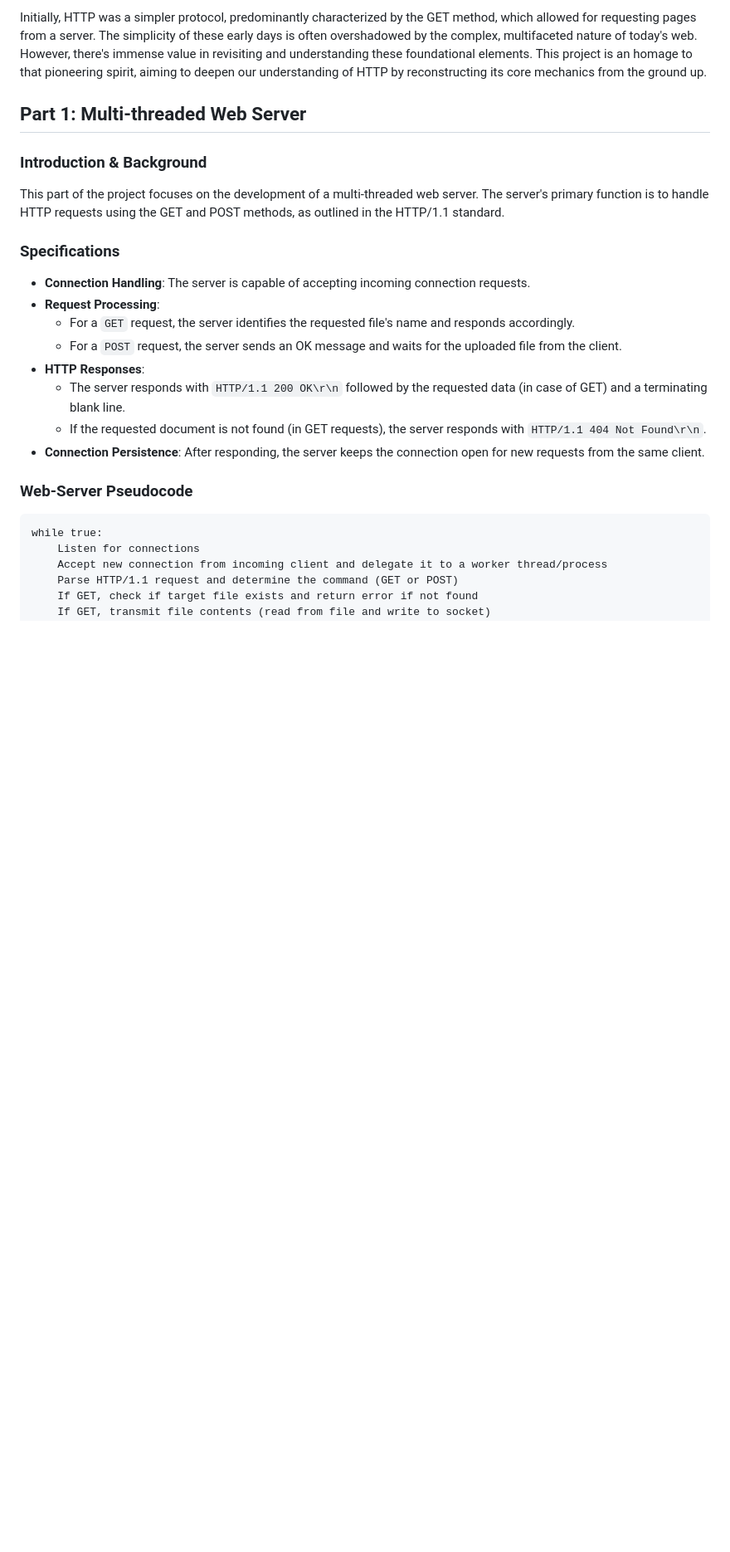
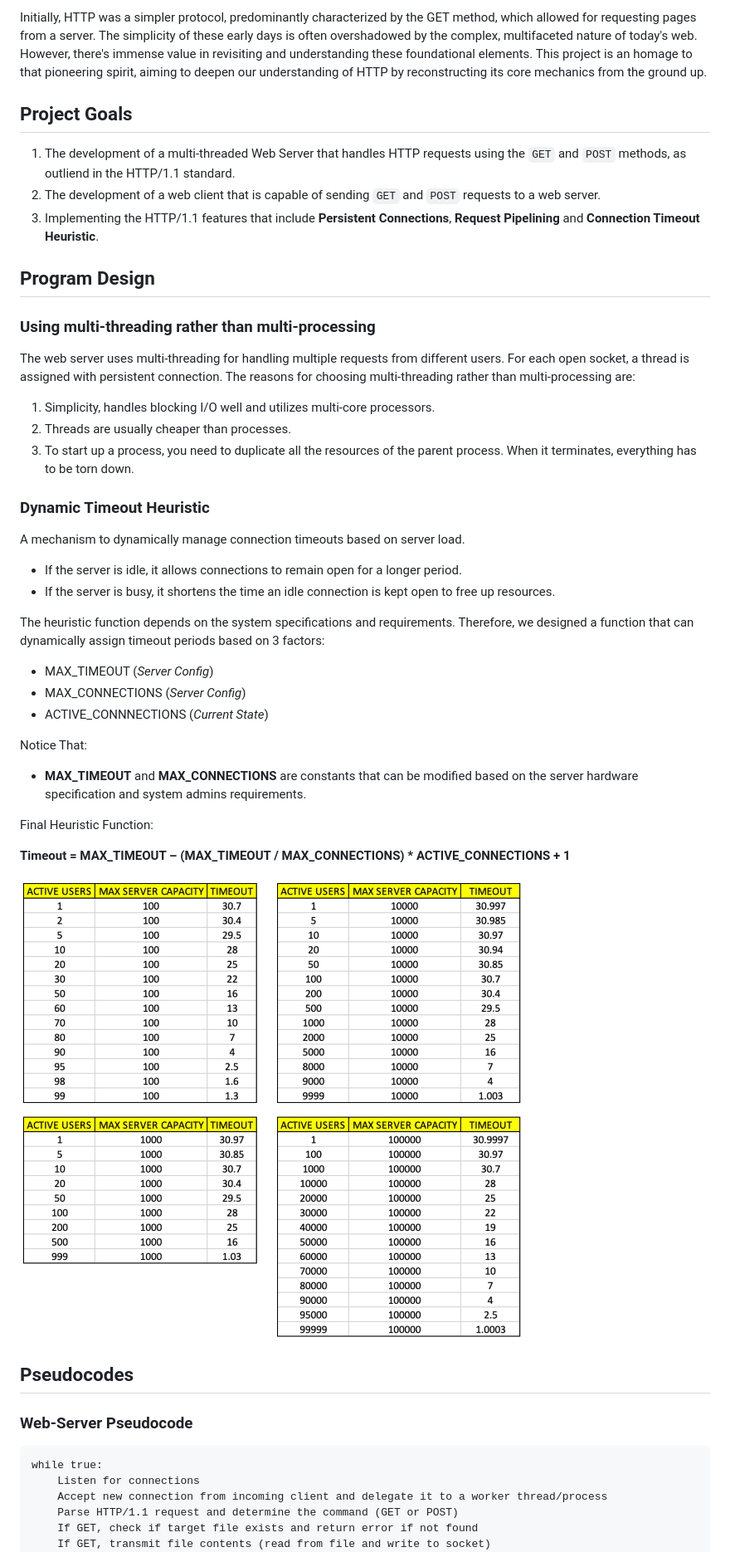
Before and after one commit to membaby/HTTPReboot, a Markdown page: README.md, the part around the change printed below. Shown: that part at 83% size. Rendered like a GitHub page; pictures changed too: images/dynamic-timeout.png (added); blank space fills up the shorter version.

Commit message:
v1.0 documentation update

````diff
--- a/README.md
+++ b/README.md
@@ -5,20 +5,41 @@ In the early 1990s, Tim Berners-Lee and his team at CERN laid the groundwork for
 
 Initially, HTTP was a simpler protocol, predominantly characterized by the GET method, which allowed for requesting pages from a server. The simplicity of these early days is often overshadowed by the complex, multifaceted nature of today's web. However, there's immense value in revisiting and understanding these foundational elements. This project is an homage to that pioneering spirit, aiming to deepen our understanding of HTTP by reconstructing its core mechanics from the ground up.
 
-## Part 1: Multi-threaded Web Server
-### Introduction & Background
-This part of the project focuses on the development of a multi-threaded web server. The server's primary function is to handle HTTP requests using the GET and POST methods, as outlined in the HTTP/1.1 standard.
+## Project Goals
+1. The development of a multi-threaded Web Server that handles HTTP requests using the `GET` and `POST` methods, as outliend in the HTTP/1.1 standard.
+2. The development of a web client that is capable of sending `GET` and `POST` requests to a web server.
+3. Implementing the HTTP/1.1 features that include <b>Persistent Connections</b>, <b>Request Pipelining</b> and <b>Connection Timeout Heuristic</b>.
 
-### Specifications
-- <b>Connection Handling</b>: The server is capable of accepting incoming connection requests.
-- <b>Request Processing</b>:
-    - For a `GET` request, the server identifies the requested file's name and responds accordingly.
-    - For a `POST` request, the server sends an OK message and waits for the uploaded file from the client.
-- <b>HTTP Responses</b>:
-    - The server responds with `HTTP/1.1 200 OK\r\n` followed by the requested data (in case of GET) and a terminating blank line.
-    - If the requested document is not found (in GET requests), the server responds with `HTTP/1.1 404 Not Found\r\n`.
-- <b>Connection Persistence</b>: After responding, the server keeps the connection open for new requests from the same client.
+## Program Design
+### Using multi-threading rather than multi-processing
 
+The web server uses multi-threading for handling multiple requests from different users. For each open socket, a thread is assigned with persistent connection.
+The reasons for choosing multi-threading rather than multi-processing are:
+1. Simplicity, handles blocking I/O well and utilizes multi-core processors.
+2. Threads are usually cheaper than processes.
+3. To start up a process, you need to duplicate all the resources of the parent process. When
+it terminates, everything has to be torn down.
+
+### Dynamic Timeout Heuristic
+A mechanism to dynamically manage connection timeouts based on server load.
+- If the server is idle, it allows connections to remain open for a longer period.
+- If the server is busy, it shortens the time an idle connection is kept open to free up resources.
+
+The heuristic function depends on the system specifications and requirements. Therefore, we designed a function that can dynamically assign timeout periods based on 3 factors:
+- MAX_TIMEOUT (<i>Server Config</i>)
+- MAX_CONNECTIONS (<i>Server Config</i>)
+- ACTIVE_CONNNECTIONS (<i>Current State</i>)
+
+Notice That:
+- <b>MAX_TIMEOUT</b> and <b>MAX_CONNECTIONS</b> are constants that can be modified based on the server hardware specification and system admins requirements.
+
+Final Heuristic Function:
+
+<b>Timeout = MAX_TIMEOUT – (MAX_TIMEOUT / MAX_CONNECTIONS) * ACTIVE_CONNECTIONS + 1</b>
+
+<img src="images/dynamic-timeout.png">
+
+## Pseudocodes
 ### Web-Server Pseudocode
 ```
 while true:
````
Also changed, not shown: other parts of README.md (+20 -23 lines), images/webpage.png (added), 8 other files.
